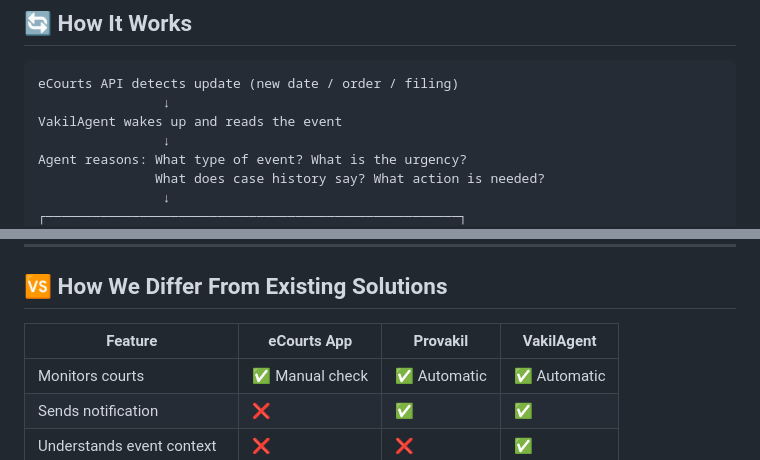
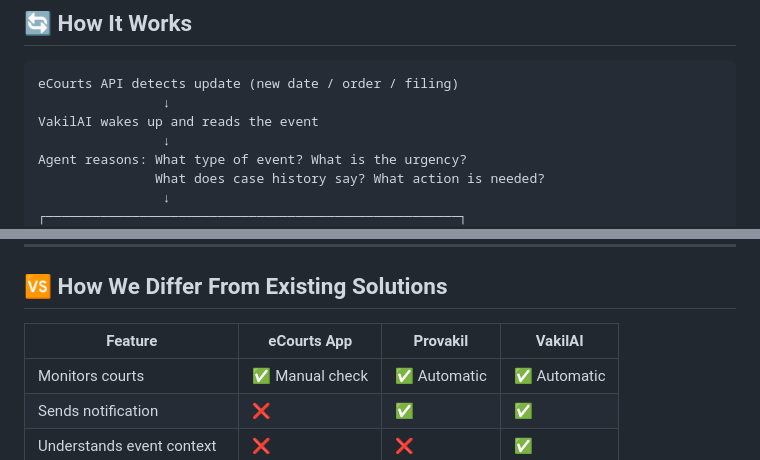
Before and after one commit to SECE-24-28/final-capstone-project-agentic-ai-lawenforcementaiagent, a Markdown page: README.md, 2 parts joined by grey strips. Rendered like a GitHub page.

````diff
--- a/README.md
+++ b/README.md
@@ -42,7 +42,7 @@ The lawyer wakes up to a dashboard that says:
 ```
 eCourts API detects update (new date / order / filing)
                 ↓
-VakilAgent wakes up and reads the event
+VakilAI wakes up and reads the event
                 ↓
 Agent reasons: What type of event? What is the urgency?
                What does case history say? What action is needed?
@@ -104,7 +104,7 @@ The lawyer is **never bypassed** on things that matter legally. They are only re
 
 ## 🆚 How We Differ From Existing Solutions
 
-| Feature | eCourts App | Provakil | VakilAgent |
+| Feature | eCourts App | Provakil | VakilAI |
 |---|---|---|---|
 | Monitors courts | ✅ Manual check | ✅ Automatic | ✅ Automatic |
 | Sends notification | ❌ | ✅ | ✅ |
````
Also changed, not shown: other parts of README.md (+6 -6 lines).
